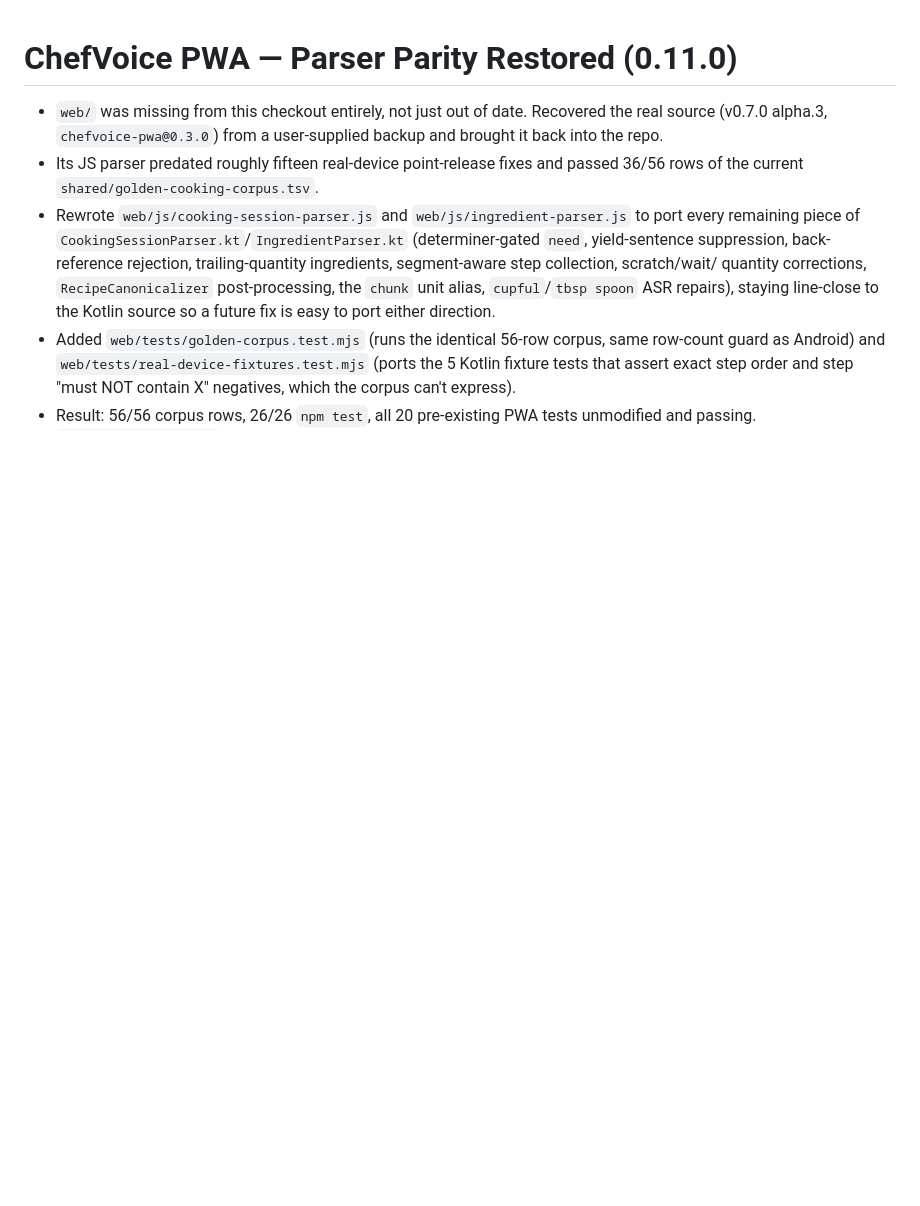
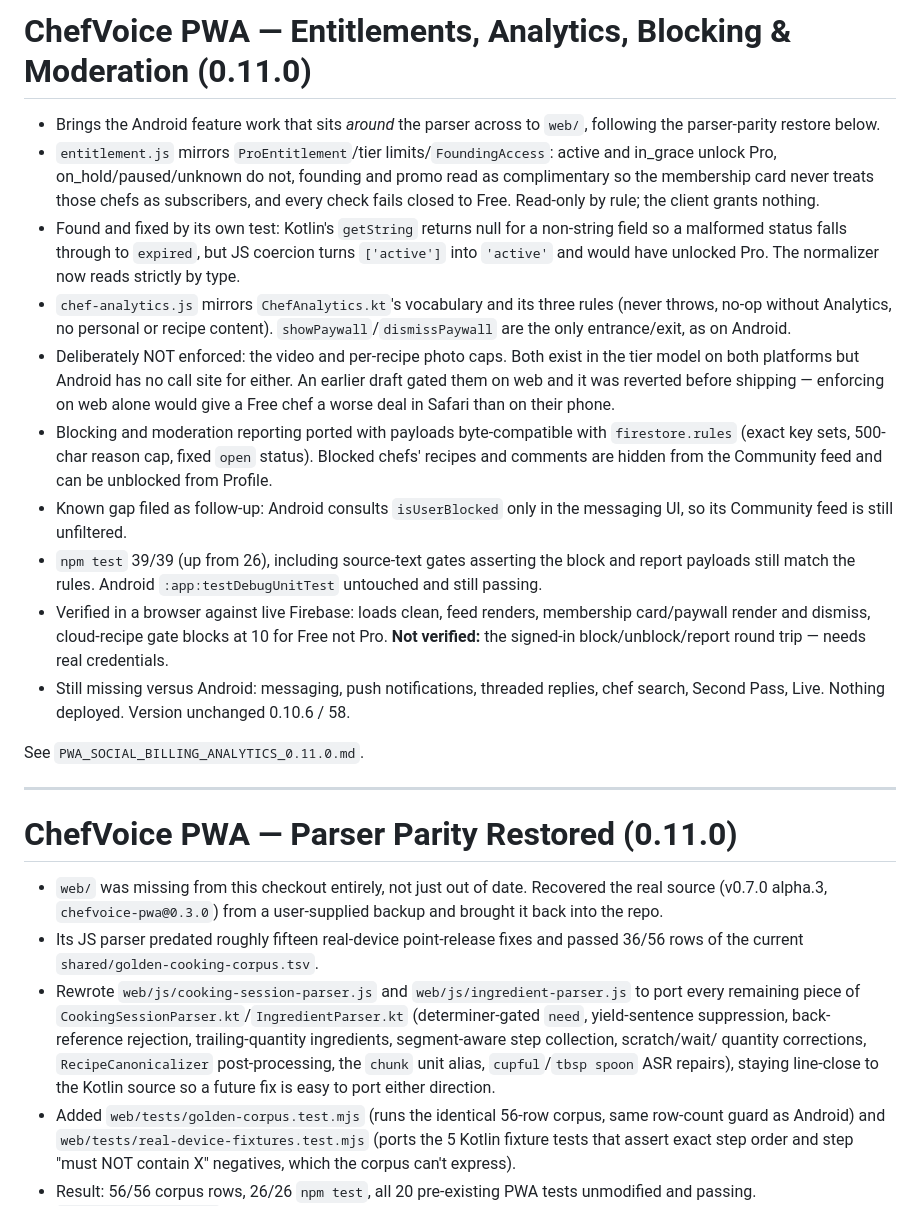
Before and after one commit to jamesleemoore2020-sketch/ChefVoice, a Markdown page: BUILD_STATUS.md, the part around the change. GitHub-like rendering; blank space fills up the shorter version.

Commit message:
Document the PWA entitlement, analytics and safety work
Co-Authored-By: Claude Opus 5 <noreply@anthropic.com>

```diff
--- a/BUILD_STATUS.md
+++ b/BUILD_STATUS.md
@@ -1,3 +1,42 @@
+# ChefVoice PWA — Entitlements, Analytics, Blocking & Moderation (0.11.0)
+
+- Brings the Android feature work that sits *around* the parser across to `web/`,
+  following the parser-parity restore below.
+- `entitlement.js` mirrors `ProEntitlement`/tier limits/`FoundingAccess`: active and
+  in_grace unlock Pro, on_hold/paused/unknown do not, founding and promo read as
+  complimentary so the membership card never treats those chefs as subscribers, and
+  every check fails closed to Free. Read-only by rule; the client grants nothing.
+- Found and fixed by its own test: Kotlin's `getString` returns null for a
+  non-string field so a malformed status falls through to `expired`, but JS
+  coercion turns `['active']` into `'active'` and would have unlocked Pro. The
+  normalizer now reads strictly by type.
+- `chef-analytics.js` mirrors `ChefAnalytics.kt`'s vocabulary and its three rules
+  (never throws, no-op without Analytics, no personal or recipe content).
+  `showPaywall`/`dismissPaywall` are the only entrance/exit, as on Android.
+- Deliberately NOT enforced: the video and per-recipe photo caps. Both exist in the
+  tier model on both platforms but Android has no call site for either. An earlier
+  draft gated them on web and it was reverted before shipping — enforcing on web
+  alone would give a Free chef a worse deal in Safari than on their phone.
+- Blocking and moderation reporting ported with payloads byte-compatible with
+  `firestore.rules` (exact key sets, 500-char reason cap, fixed `open` status).
+  Blocked chefs' recipes and comments are hidden from the Community feed and can be
+  unblocked from Profile.
+- Known gap filed as follow-up: Android consults `isUserBlocked` only in the
+  messaging UI, so its Community feed is still unfiltered.
+- `npm test` 39/39 (up from 26), including source-text gates asserting the block and
+  report payloads still match the rules. Android `:app:testDebugUnitTest` untouched
+  and still passing.
+- Verified in a browser against live Firebase: loads clean, feed renders, membership
+  card/paywall render and dismiss, cloud-recipe gate blocks at 10 for Free not Pro.
+  **Not verified:** the signed-in block/unblock/report round trip — needs real
+  credentials.
+- Still missing versus Android: messaging, push notifications, threaded replies,
+  chef search, Second Pass, Live. Nothing deployed. Version unchanged 0.10.6 / 58.
+
+See `PWA_SOCIAL_BILLING_ANALYTICS_0.11.0.md`.
+
+---
+
 # ChefVoice PWA — Parser Parity Restored (0.11.0)
 
 - `web/` was missing from this checkout entirely, not just out of date. Recovered
```
Also changed, not shown: PWA_SOCIAL_BILLING_ANALYTICS_0.11.0.md (added, +109 -0 lines).
